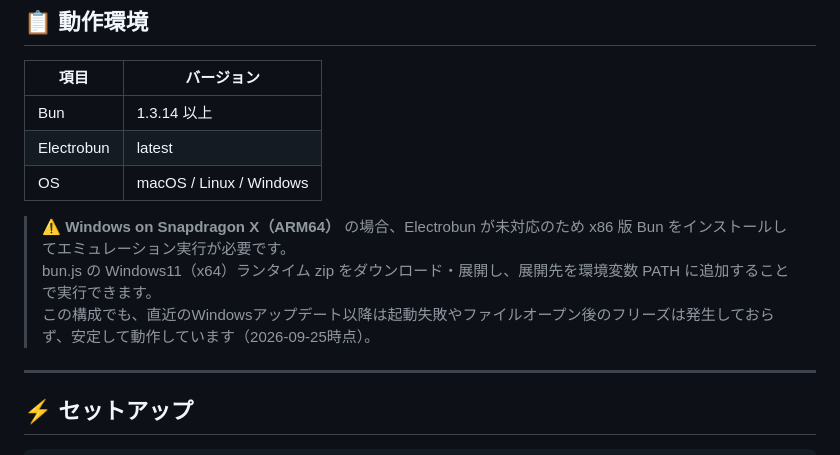
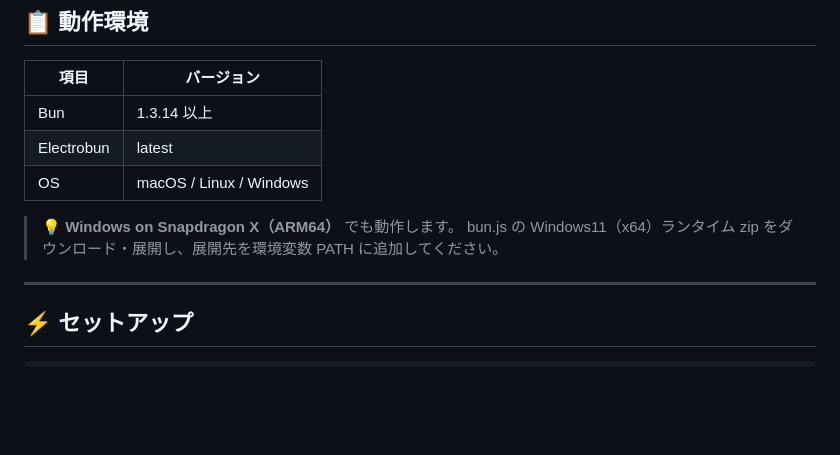
Before and after one commit to maachang/vja, a Markdown page: README.md, the part around the change. GitHub-like rendering; blank space fills up the shorter version.

Commit message:
README: Snapdragon X(ARM64)の動作不安定・未対応の記述を削除し、動作する旨と手順のみにする
Co-Authored-By: Claude Sonnet 5.5 <noreply@anthropic.com>

```diff
--- a/README.md
+++ b/README.md
@@ -226,9 +226,8 @@ GAS や AWS Lambda などの無料・低価格クラウドサービスは便利
 | Electrobun | latest |
 | OS | macOS / Linux / Windows |
 
-> ⚠️ **Windows on Snapdragon X（ARM64）** の場合、Electrobun が未対応のため x86 版 Bun をインストールしてエミュレーション実行が必要です。
-> bun.js の Windows11（x64）ランタイム zip をダウンロード・展開し、展開先を環境変数 PATH に追加することで実行できます。
-> この構成でも、直近のWindowsアップデート以降は起動失敗やファイルオープン後のフリーズは発生しておらず、安定して動作しています（2026-09-25時点）。
+> 💡 **Windows on Snapdragon X（ARM64）** でも動作します。
+> bun.js の Windows11（x64）ランタイム zip をダウンロード・展開し、展開先を環境変数 PATH に追加してください。
 
 ---
 
```
